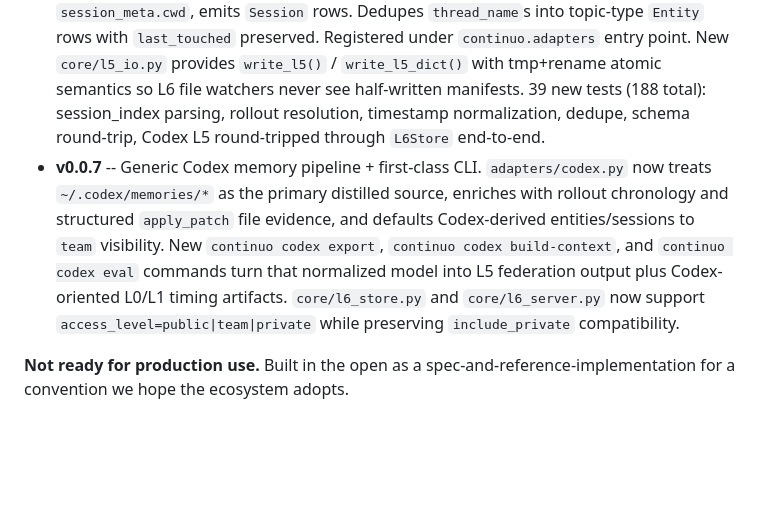
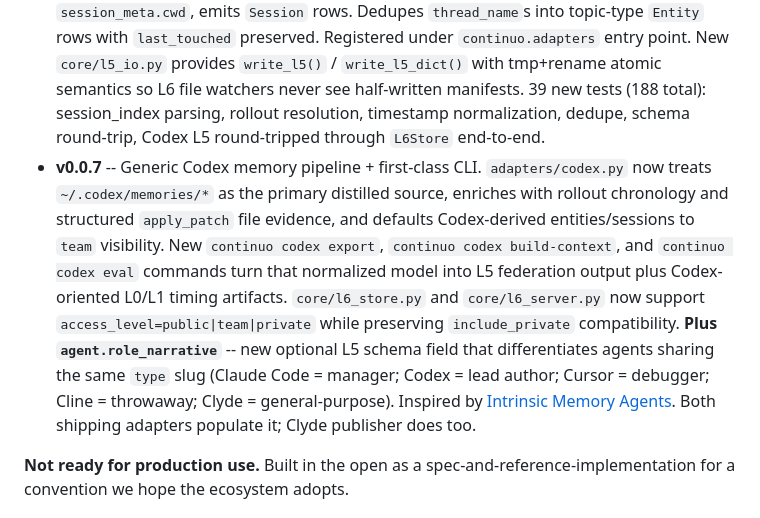
Before and after one commit to getcontinuo/continuo, a Markdown page: README.md, the part around the change. GitHub-like rendering; blank space fills up the shorter version.

```diff
--- a/README.md
+++ b/README.md
@@ -18,7 +18,7 @@ Named for *basso continuo* — the continuous bass accompaniment in Baroque musi
 - **v0.0.4** -- L2 UltraRAG async integration. `core/l2.py` with `L2Config` (YAML + env-var overrides), `L2Client` Protocol, `FastMCPL2Client`, `query_l2()` that never blocks / never raises. Disabled by default; opt in via `core/l2_config.yaml` or `CONTINUO_L2_ENABLED=true`. Optional extra: `pip install 'continuo-memory[ultrarag]'`.
 - **v0.0.5** -- L6 MCP server. The federation layer. `core/l6_store.py` loads every `~/agent-library/agents/*.l5.yaml`, builds a cross-agent entity index, and exposes query primitives (`list_agents`, `find_entity`, `list_recent_work`, `get_cross_agent_summary`) with visibility filtering re-applied at query time. `core/l6_server.py` wraps the store in a `fastmcp` server exposing `agent-library://` resources + `query_agent_memory` / `list_recent_work` / `find_entity` / `get_cross_agent_summary` MCP tools. Launch via `python -m core.l6_server`. Optional extra: `pip install 'continuo-memory[server]'`. 33 new tests (149 total): store query semantics, private-entity filter, reload behavior, lazy-import guard, server construction.
 - **v0.0.6** (this release) -- Codex adapter + atomic L5 write. `adapters/codex.py` reads `~/.codex/session_index.jsonl` newest-first, resolves each entry's rollout file to pull `session_meta.cwd`, emits `Session` rows. Dedupes `thread_name`s into topic-type `Entity` rows with `last_touched` preserved. Registered under `continuo.adapters` entry point. New `core/l5_io.py` provides `write_l5()` / `write_l5_dict()` with tmp+rename atomic semantics so L6 file watchers never see half-written manifests. 39 new tests (188 total): session_index parsing, rollout resolution, timestamp normalization, dedupe, schema round-trip, Codex L5 round-tripped through `L6Store` end-to-end.
-- **v0.0.7** -- Generic Codex memory pipeline + first-class CLI. `adapters/codex.py` now treats `~/.codex/memories/*` as the primary distilled source, enriches with rollout chronology and structured `apply_patch` file evidence, and defaults Codex-derived entities/sessions to `team` visibility. New `continuo codex export`, `continuo codex build-context`, and `continuo codex eval` commands turn that normalized model into L5 federation output plus Codex-oriented L0/L1 timing artifacts. `core/l6_store.py` and `core/l6_server.py` now support `access_level=public|team|private` while preserving `include_private` compatibility.
+- **v0.0.7** -- Generic Codex memory pipeline + first-class CLI. `adapters/codex.py` now treats `~/.codex/memories/*` as the primary distilled source, enriches with rollout chronology and structured `apply_patch` file evidence, and defaults Codex-derived entities/sessions to `team` visibility. New `continuo codex export`, `continuo codex build-context`, and `continuo codex eval` commands turn that normalized model into L5 federation output plus Codex-oriented L0/L1 timing artifacts. `core/l6_store.py` and `core/l6_server.py` now support `access_level=public|team|private` while preserving `include_private` compatibility. **Plus `agent.role_narrative`** -- new optional L5 schema field that differentiates agents sharing the same `type` slug (Claude Code = manager; Codex = lead author; Cursor = debugger; Cline = throwaway; Clyde = general-purpose). Inspired by [Intrinsic Memory Agents](https://hf.co/papers/2508.08997). Both shipping adapters populate it; Clyde publisher does too.
 
 **Not ready for production use.** Built in the open as a spec-and-reference-implementation for a convention we hope the ecosystem adopts.
 
```
Also changed, not shown: spec/FINDINGS_JOURNAL.md (+93 -0 lines).
